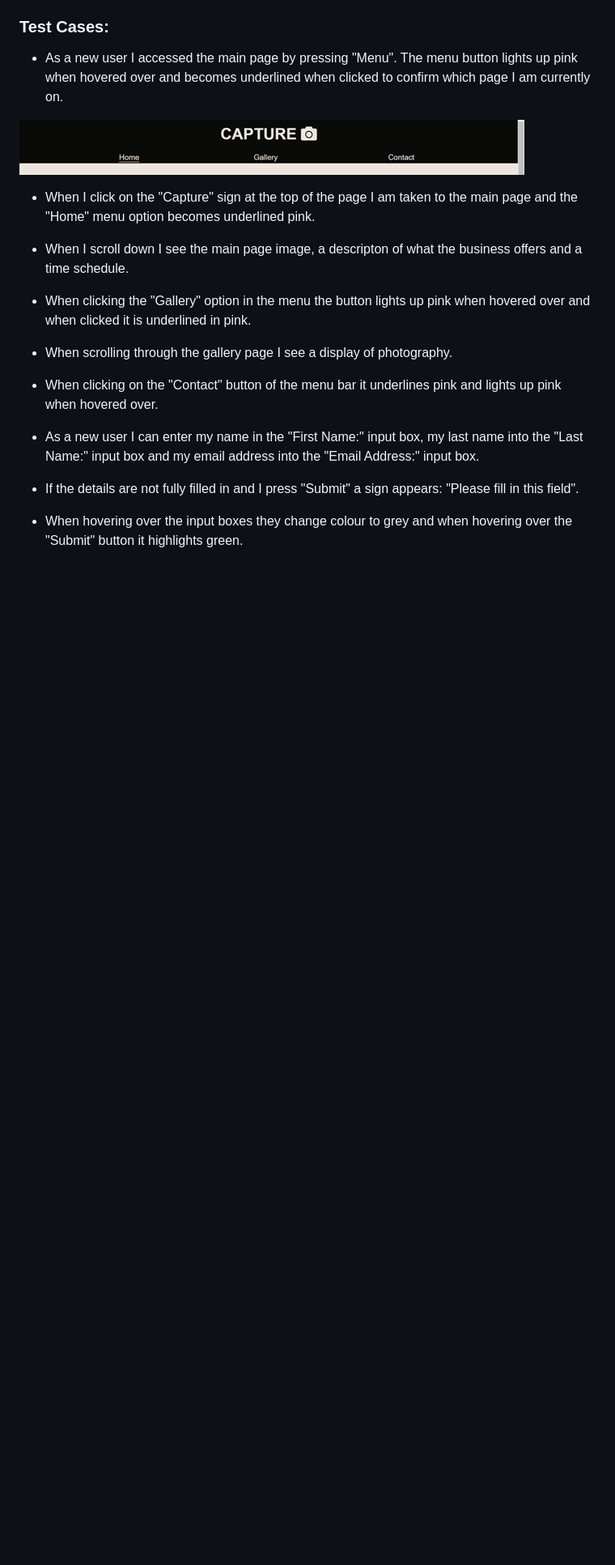
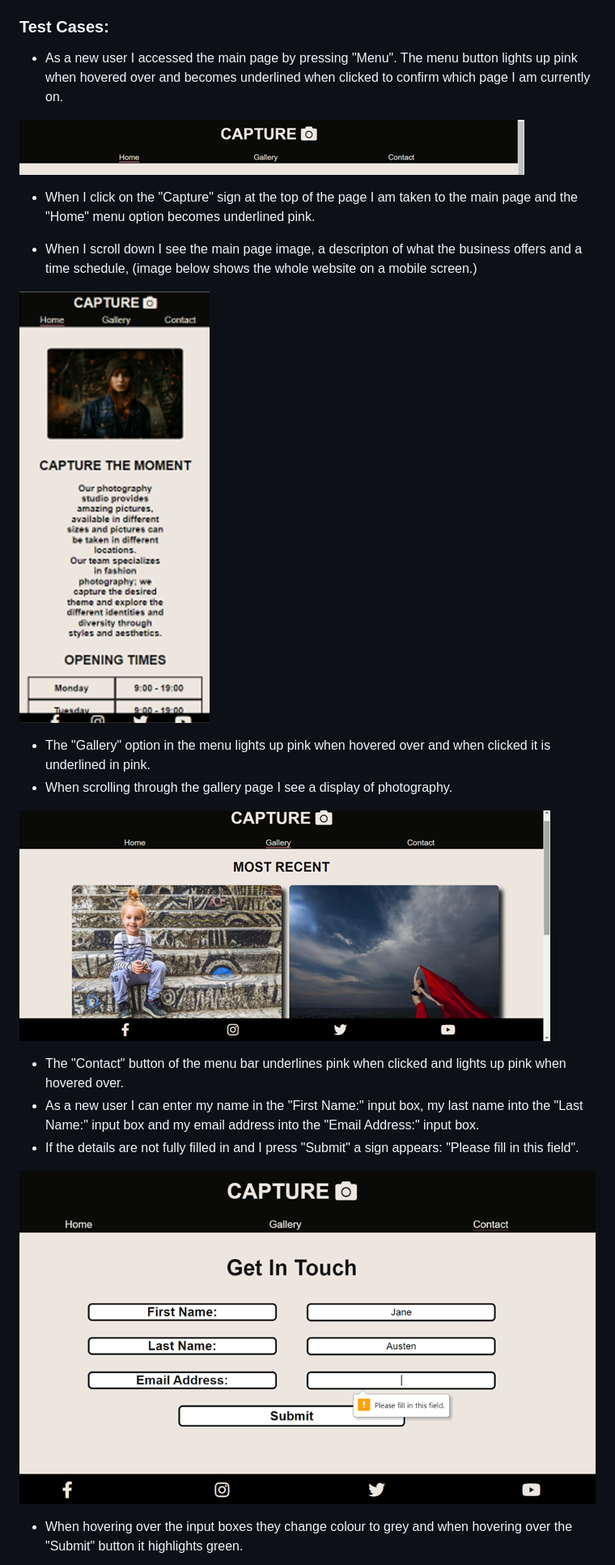
Before and after one commit to Code-Institute-Submissions/Zoe34-my-photography_JulyResub, a Markdown page: README.md, the part around the change printed below. Shown: that part at 81% size. Rendered like a GitHub page; pictures changed too: docs/screenshots/incorrect-input.png (added); blank space fills up the shorter version.

```diff
--- a/README.md
+++ b/README.md
@@ -73,10 +76,19 @@ A get in touch page which offers a short signup form including the name and emai
 
 - When I click on the "Capture" sign at the top of the page I am taken to the main page and the "Home" menu option becomes underlined pink.
 
-- When I scroll down I see the main page image, a descripton of what the business offers and a time schedule.
-- When clicking the "Gallery" option in the menu the button lights up pink when hovered over and when clicked it is underlined in pink.
+- When I scroll down I see the main page image, a descripton of what the business offers and a time schedule, (image below shows the whole website on a mobile screen.)
+
+!["main page" screenshot](/docs/screenshots/mobile-main.png)
+
+- The "Gallery" option in the menu lights up pink when hovered over and when clicked it is underlined in pink.
 - When scrolling through the gallery page I see a display of photography.
-- When clicking on the "Contact" button of the menu bar it underlines pink and lights up pink when hovered over.
+
+!["gallery page" screenshot](/docs/screenshots/gallery-page.png)
+
+- The "Contact" button of the menu bar underlines pink when clicked and lights up pink when hovered over.
 - As a new user I can enter my name in the "First Name:" input box, my last name into the "Last Name:" input box and my email address into the "Email Address:" input box.
 - If the details are not fully filled in and I press "Submit" a sign appears: "Please fill in this field".
+
+!["signup page" screenshot](/docs/screenshots/incorrect-input.png)
+
 - When hovering over the input boxes they change colour to grey and when hovering over the "Submit" button it highlights green.
```
Also changed, not shown: other parts of README.md (+61 -35 lines), docs/screenshots/green-box.png (added), docs/screenshots/grey-box.png (added).
